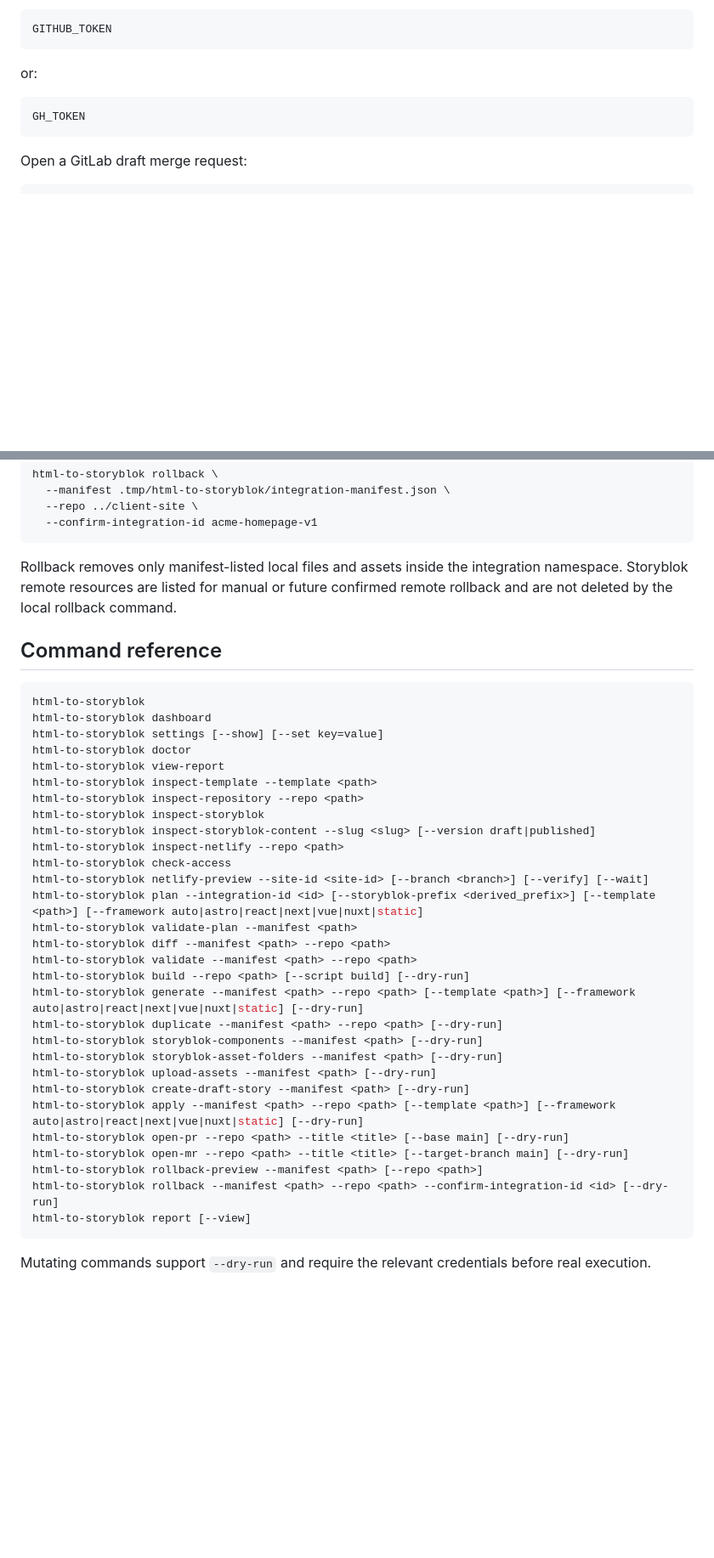
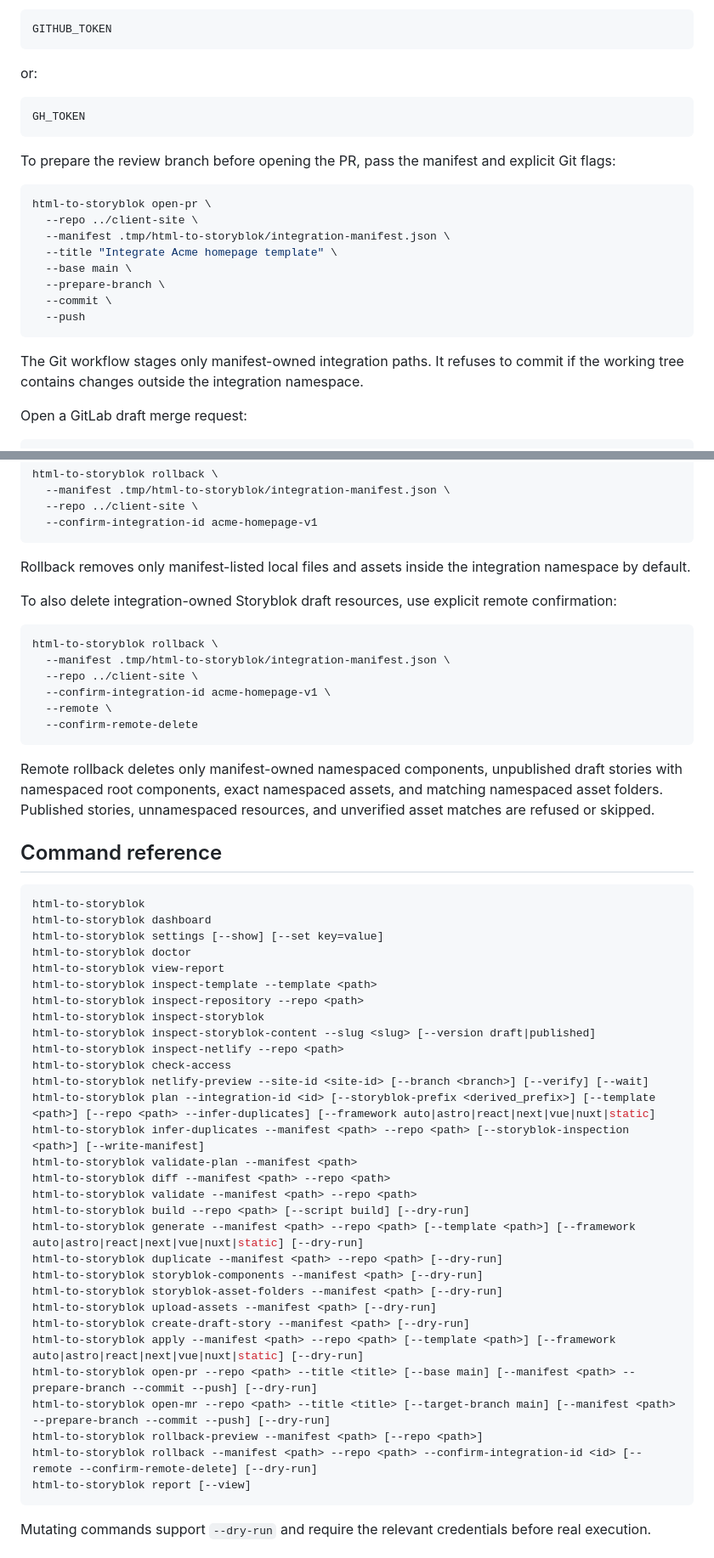
Before and after one commit to a-wadsworth-id30/HTML-to-Storyblok, a Markdown page: README.md, 2 parts joined by grey strips. Shown at 85% size. Rendered like a GitHub page; blank space fills up the shorter version.

````diff
--- a/README.md
+++ b/README.md
@@ -590,6 +623,21 @@ or:
 GH_TOKEN
 ```
 
+To prepare the review branch before opening the PR, pass the manifest and explicit Git flags:
+
+```sh
+html-to-storyblok open-pr \
+  --repo ../client-site \
+  --manifest .tmp/html-to-storyblok/integration-manifest.json \
+  --title "Integrate Acme homepage template" \
+  --base main \
+  --prepare-branch \
+  --commit \
+  --push
+```
+
+The Git workflow stages only manifest-owned integration paths. It refuses to commit if the working tree contains changes outside the integration namespace.
+
 Open a GitLab draft merge request:
 
 ```sh
@@ -635,7 +696,20 @@ html-to-storyblok rollback \
   --confirm-integration-id acme-homepage-v1
 ```
 
-Rollback removes only manifest-listed local files and assets inside the integration namespace. Storyblok remote resources are listed for manual or future confirmed remote rollback and are not deleted by the local rollback command.
+Rollback removes only manifest-listed local files and assets inside the integration namespace by default.
+
+To also delete integration-owned Storyblok draft resources, use explicit remote confirmation:
+
+```sh
+html-to-storyblok rollback \
+  --manifest .tmp/html-to-storyblok/integration-manifest.json \
+  --repo ../client-site \
+  --confirm-integration-id acme-homepage-v1 \
+  --remote \
+  --confirm-remote-delete
+```
+
+Remote rollback deletes only manifest-owned namespaced components, unpublished draft stories with namespaced root components, exact namespaced assets, and matching namespaced asset folders. Published stories, unnamespaced resources, and unverified asset matches are refused or skipped.
 
 ## Command reference
 
@@ -652,7 +726,8 @@ html-to-storyblok inspect-storyblok-content --slug <slug> [--version draft|publi
 html-to-storyblok inspect-netlify --repo <path>
 html-to-storyblok check-access
 html-to-storyblok netlify-preview --site-id <site-id> [--branch <branch>] [--verify] [--wait]
-html-to-storyblok plan --integration-id <id> [--storyblok-prefix <derived_prefix>] [--template <path>] [--framework auto|astro|react|next|vue|nuxt|static]
+html-to-storyblok plan --integration-id <id> [--storyblok-prefix <derived_prefix>] [--template <path>] [--repo <path> --infer-duplicates] [--framework auto|astro|react|next|vue|nuxt|static]
+html-to-storyblok infer-duplicates --manifest <path> --repo <path> [--storyblok-inspection <path>] [--write-manifest]
 html-to-storyblok validate-plan --manifest <path>
 html-to-storyblok diff --manifest <path> --repo <path>
 html-to-storyblok validate --manifest <path> --repo <path>
@@ -664,10 +739,10 @@ html-to-storyblok storyblok-asset-folders --manifest <path> [--dry-run]
 html-to-storyblok upload-assets --manifest <path> [--dry-run]
 html-to-storyblok create-draft-story --manifest <path> [--dry-run]
 html-to-storyblok apply --manifest <path> --repo <path> [--template <path>] [--framework auto|astro|react|next|vue|nuxt|static] [--dry-run]
-html-to-storyblok open-pr --repo <path> --title <title> [--base main] [--dry-run]
-html-to-storyblok open-mr --repo <path> --title <title> [--target-branch main] [--dry-run]
+html-to-storyblok open-pr --repo <path> --title <title> [--base main] [--manifest <path> --prepare-branch --commit --push] [--dry-run]
+html-to-storyblok open-mr --repo <path> --title <title> [--target-branch main] [--manifest <path> --prepare-branch --commit --push] [--dry-run]
 html-to-storyblok rollback-preview --manifest <path> [--repo <path>]
-html-to-storyblok rollback --manifest <path> --repo <path> --confirm-integration-id <id> [--dry-run]
+html-to-storyblok rollback --manifest <path> --repo <path> --confirm-integration-id <id> [--remote --confirm-remote-delete] [--dry-run]
 html-to-storyblok report [--view]
 ```
 
````
Also changed, not shown: other parts of README.md (+67 -10 lines).
